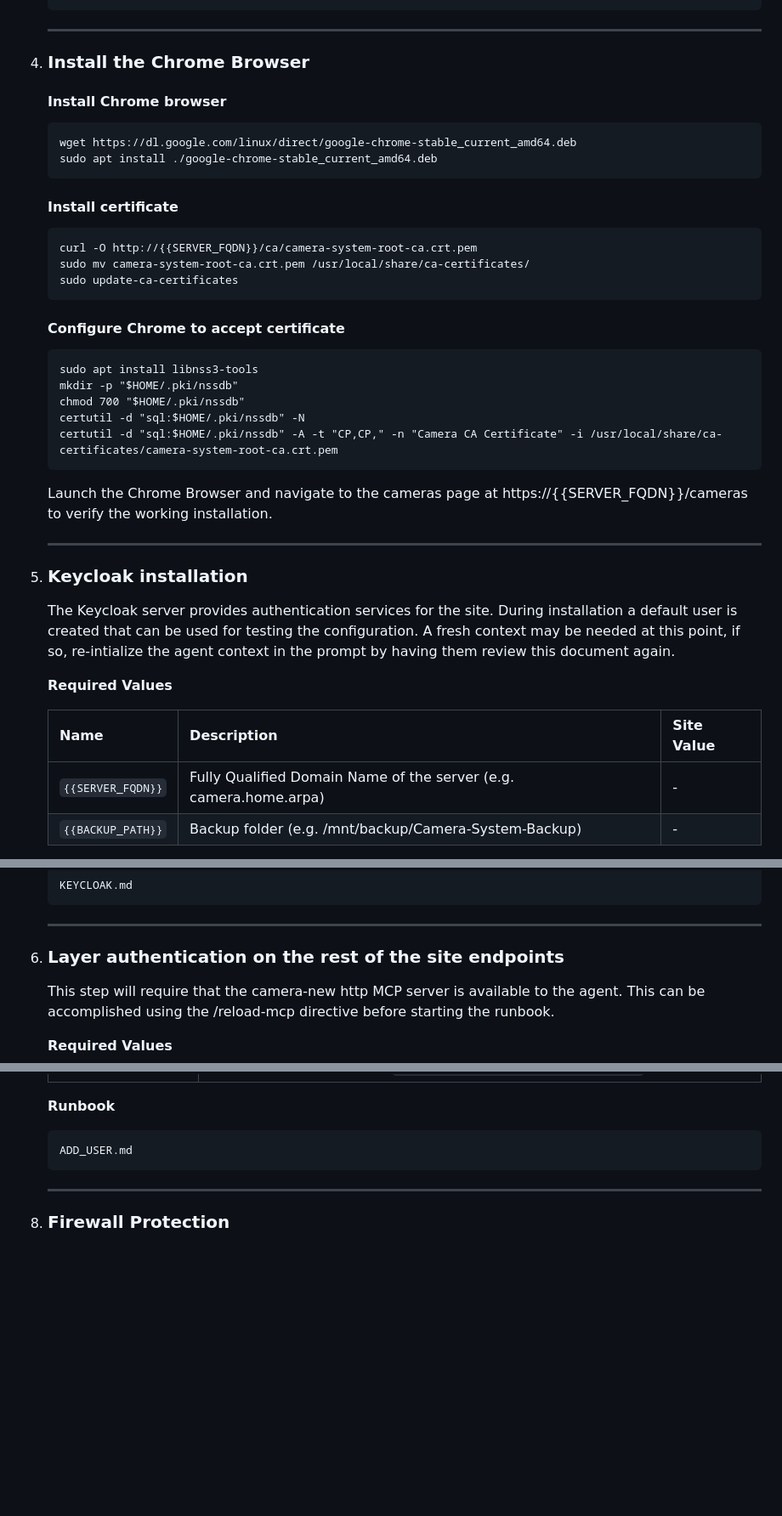
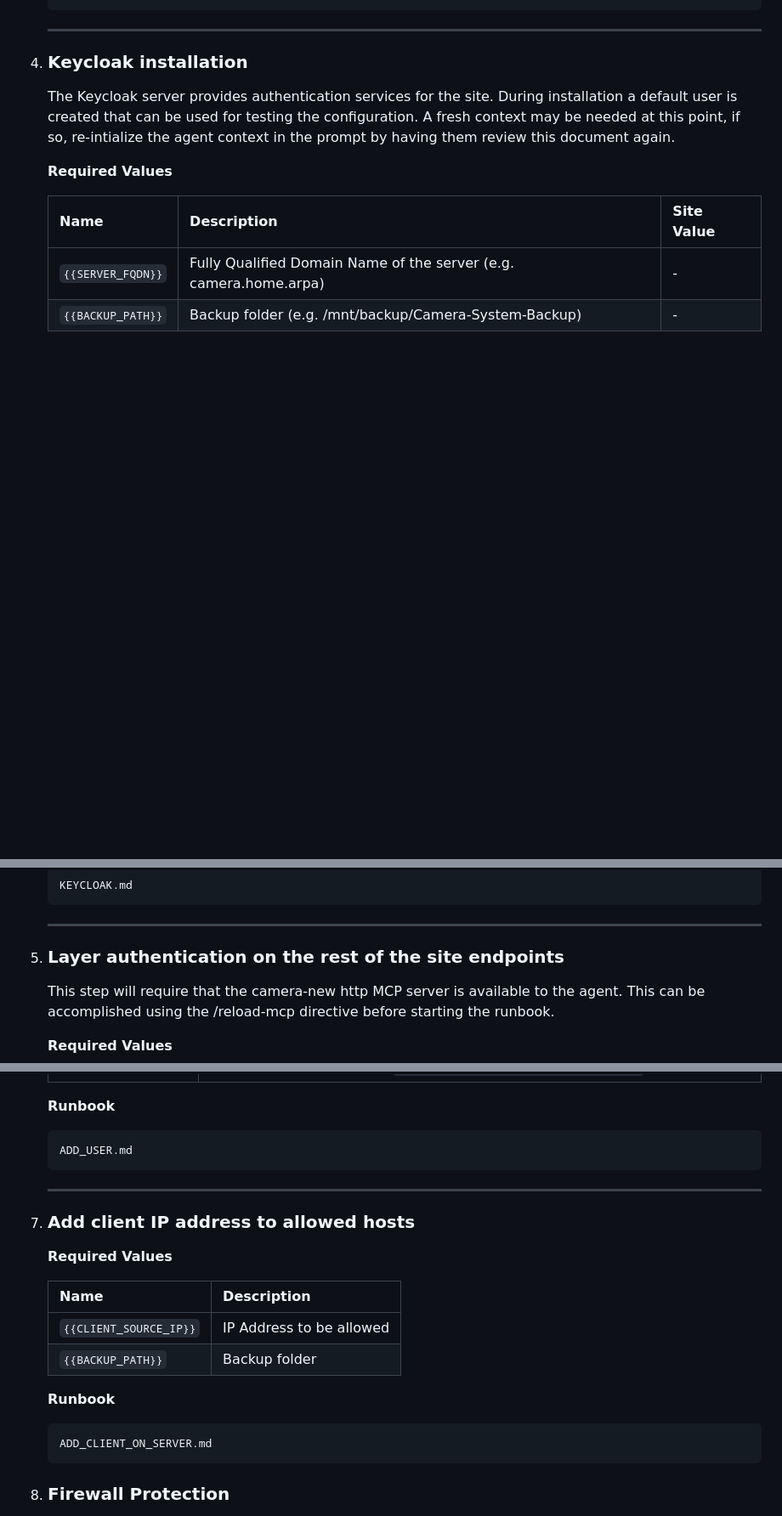
Before and after one commit to sr99622/onvif-mcp, a Markdown page: README.md, 3 parts joined by grey strips. Shown at 85% size. Drawn GitHub-style; blank space fills up the shorter version.

````diff
--- a/README.md
+++ b/README.md
@@ -117,38 +117,7 @@ Be mindful of model context size when running the configurations shown below. As
 
     ---
 
-4. ### Install the Chrome Browser
-
-    #### Install Chrome browser
-
-    ```bash
-    wget https://dl.google.com/linux/direct/google-chrome-stable_current_amd64.deb
-    sudo apt install ./google-chrome-stable_current_amd64.deb
-    ```
-
-    #### Install certificate
-
-    ```bash
-    curl -O http://{{SERVER_FQDN}}/ca/camera-system-root-ca.crt.pem
-    sudo mv camera-system-root-ca.crt.pem /usr/local/share/ca-certificates/
-    sudo update-ca-certificates
-    ```
-
-    #### Configure Chrome to accept certificate
-
-    ```
-    sudo apt install libnss3-tools
-    mkdir -p "$HOME/.pki/nssdb"
-    chmod 700 "$HOME/.pki/nssdb"
-    certutil -d "sql:$HOME/.pki/nssdb" -N
-    certutil -d "sql:$HOME/.pki/nssdb" -A -t "CP,CP," -n "Camera CA Certificate" -i /usr/local/share/ca-certificates/camera-system-root-ca.crt.pem
-    ```
-
-    Launch the Chrome Browser and navigate to the cameras page at https://{{SERVER_FQDN}}/cameras to verify the working installation.
-
-    ---
-
-5. ### Keycloak installation
+4. ### Keycloak installation
 
     The Keycloak server provides authentication services for the site. During installation a default user is created that can be used for testing the configuration. A fresh context may be needed at this point, if so, re-intialize the agent context in the prompt by having them review this document again.
 
@@ -166,7 +135,7 @@ Be mindful of model context size when running the configurations shown below. As
     ```
     ---
 
-6. ### Layer authentication on the rest of the site endpoints
+5. ### Layer authentication on the rest of the site endpoints
 
     This step will require that the camera-new http MCP server is available to the agent. This can be accomplished using the /reload-mcp directive before starting the runbook.
 
@@ -206,6 +175,22 @@ Be mindful of model context size when running the configurations shown below. As
     ```
     ---
 
+7. ### Add client IP address to allowed hosts
+
+    **Required Values**
+
+    | Name | Description |
+    |---|---|
+    | `{{CLIENT_SOURCE_IP}}` | IP Address to be allowed |
+    | `{{BACKUP_PATH}}` | Backup folder |
+
+
+    **Runbook**
+
+    ```
+    ADD_CLIENT_ON_SERVER.md
+    ```
+
 8. ### Firewall Protection
 
     The document FIREWALL.md shows how to configure a firewall for this system using the built in ufw utility in Ubuntu.
````
Also changed, not shown: other parts of README.md (+1 -1 lines).
